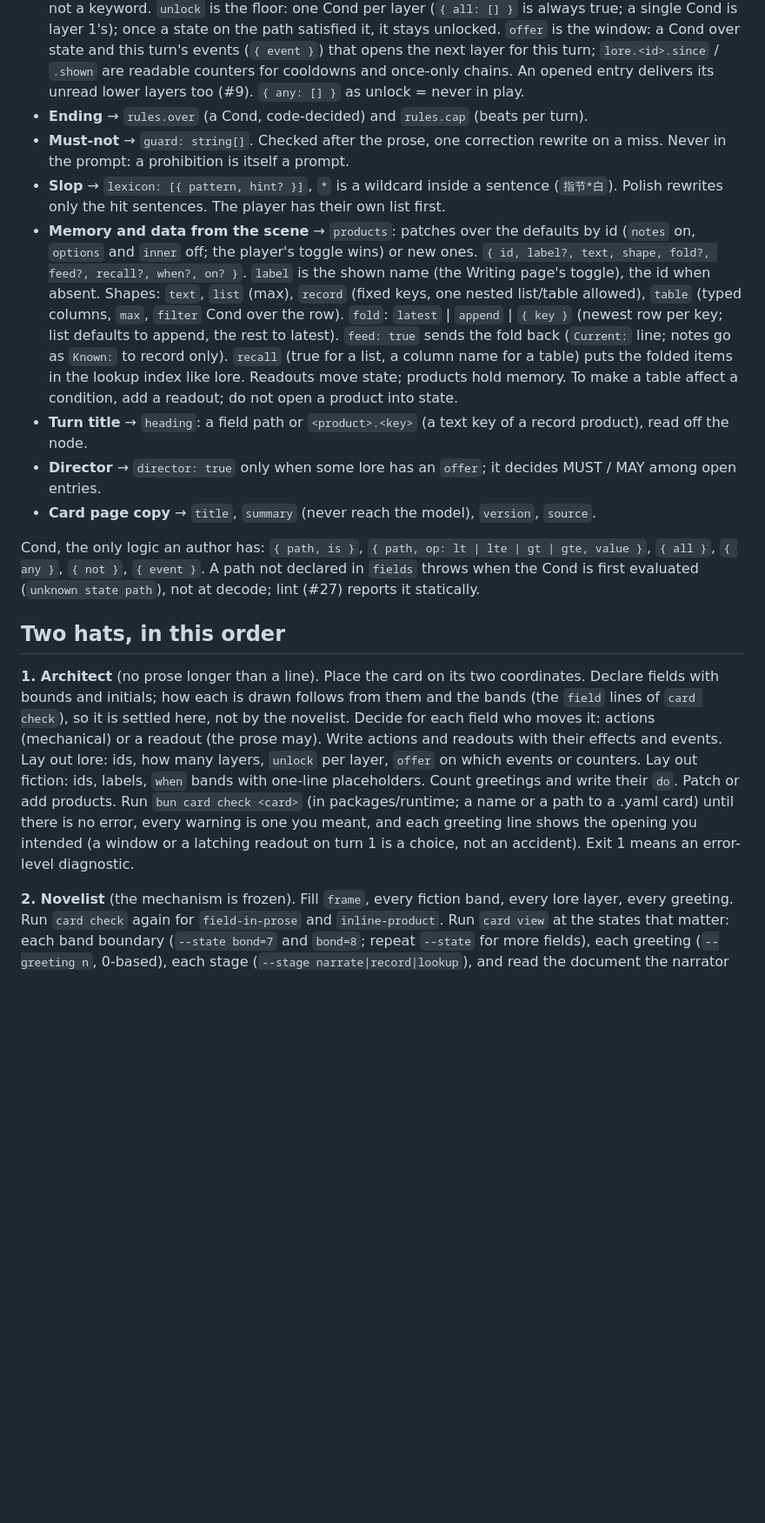
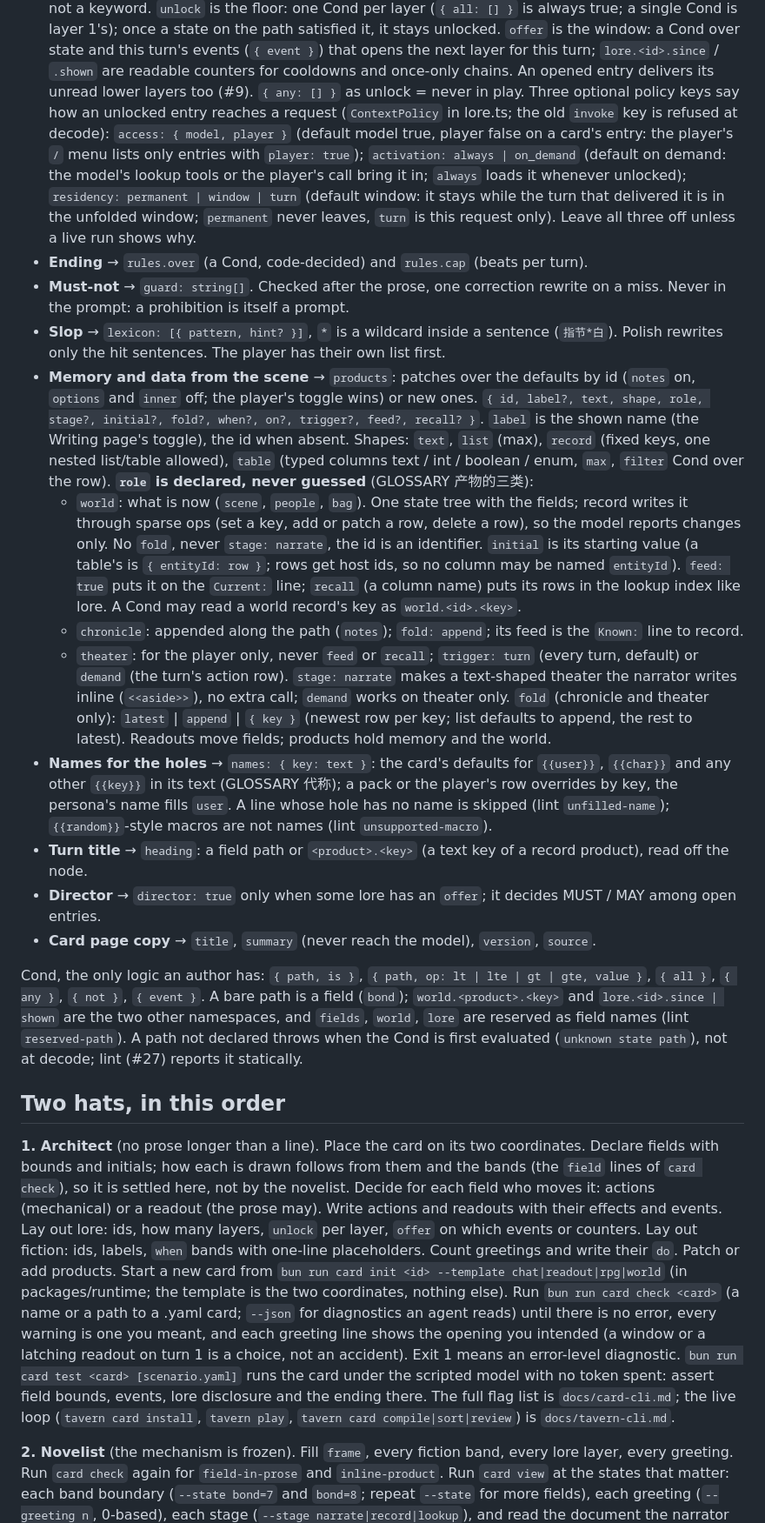
Before and after one commit to waylon256yhw/effect-tavern, a Markdown page: skills/card-author/SKILL.md, the part around one of its changes. Shown at 87% size. GitHub-like rendering; blank space fills up the shorter version.

Commit message:
docs(card-author): sync the skill to the current schema (#30)
Products carry a declared role (world / chronicle / theater) with stage,
initial and trigger; lore entries take the context policy keys; Cond has
the world and lore namespaces; names and the new lint rules are listed;
the card path and CLI names follow #155 (runtime/cards, card init/test,
tavern card install/compile/sort/review).

```diff
--- a/skills/card-author/SKILL.md
+++ b/skills/card-author/SKILL.md
@@ -106,26 +107,46 @@ The narrator never sees a number. State reaches it only as the fiction variants
   satisfied it, it stays unlocked. `offer` is the window: a Cond over state and this turn's events (`{ event }`) that
   opens the next layer for this turn; `lore.<id>.since` / `.shown` are readable counters for cooldowns and once-only
   chains. An opened entry delivers its unread lower layers too (#9). `{ any: [] }` as unlock = never in play.
+  Three optional policy keys say how an unlocked entry reaches a request (`ContextPolicy` in lore.ts; the old `invoke`
+  key is refused at decode): `access: { model, player }` (default model true, player false on a card's entry: the
+  player's `/` menu lists only entries with `player: true`); `activation: always | on_demand` (default on demand:
+  the model's lookup tools or the player's call bring it in; `always` loads it whenever unlocked); `residency:
+  permanent | window | turn` (default window: it stays while the turn that delivered it is in the unfolded window;
+  `permanent` never leaves, `turn` is this request only). Leave all three off unless a live run shows why.
 - **Ending** → `rules.over` (a Cond, code-decided) and `rules.cap` (beats per turn).
 - **Must-not** → `guard: string[]`. Checked after the prose, one correction rewrite on a miss. Never in the prompt: a
   prohibition is itself a prompt.
 - **Slop** → `lexicon: [{ pattern, hint? }]`, `*` is a wildcard inside a sentence (`指节*白`). Polish rewrites only the
   hit sentences. The player has their own list first.
 - **Memory and data from the scene** → `products`: patches over the defaults by id (`notes` on, `options` and `inner`
-  off; the player's toggle wins) or new ones. `{ id, label?, text, shape, fold?, feed?, recall?, when?, on? }`. `label`
-  is the shown name (the Writing page's toggle), the id when absent. Shapes:
-  `text`, `list` (max), `record` (fixed keys, one nested list/table allowed), `table` (typed columns, `max`, `filter`
-  Cond over the row). `fold`: `latest` | `append` | `{ key }` (newest row per key; list defaults to append, the rest to
-  latest). `feed: true` sends the fold back (`Current:` line; notes go as `Known:` to record only). `recall` (true for a
-  list, a column name for a table) puts the folded items in the lookup index like lore. Readouts move state; products
-  hold memory. To make a table affect a condition, add a readout; do not open a product into state.
+  off; the player's toggle wins) or new ones. `{ id, label?, text, shape, role, stage?, initial?, fold?, when?, on?,
+  trigger?, feed?, recall? }`. `label` is the shown name (the Writing page's toggle), the id when absent. Shapes:
+  `text`, `list` (max), `record` (fixed keys, one nested list/table allowed), `table` (typed columns text / int /
+  boolean / enum, `max`, `filter` Cond over the row). **`role` is declared, never guessed** (GLOSSARY 产物的三类):
+  - `world`: what is now (`scene`, `people`, `bag`). One state tree with the fields; record writes it through sparse
+    ops (set a key, add or patch a row, delete a row), so the model reports changes only. No `fold`, never `stage:
+    narrate`, the id is an identifier. `initial` is its starting value (a table's is `{ entityId: row }`; rows get
+    host ids, so no column may be named `entityId`). `feed: true` puts it on the `Current:` line; `recall` (a column
+    name) puts its rows in the lookup index like lore. A Cond may read a world record's key as `world.<id>.<key>`.
+  - `chronicle`: appended along the path (`notes`); `fold: append`; its feed is the `Known:` line to record.
+  - `theater`: for the player only, never `feed` or `recall`; `trigger: turn` (every turn, default) or `demand` (the
+    turn's action row). `stage: narrate` makes a text-shaped theater the narrator writes inline (`<<aside>>`), no
+    extra call; `demand` works on theater only.
+  `fold` (chronicle and theater only): `latest` | `append` | `{ key }` (newest row per key; list defaults to append,
+  the rest to latest). Readouts move fields; products hold memory and the world.
+- **Names for the holes** → `names: { key: text }`: the card's defaults for `{{user}}`, `{{char}}` and any other
+  `{{key}}` in its text (GLOSSARY 代称); a pack or the player's row overrides by key, the persona's name fills `user`.
+  A line whose hole has no name is skipped (lint `unfilled-name`); `{{random}}`-style macros are not names (lint
+  `unsupported-macro`).
 - **Turn title** → `heading`: a field path or `<product>.<key>` (a text key of a record product), read off the node.
 - **Director** → `director: true` only when some lore has an `offer`; it decides MUST / MAY among open entries.
 - **Card page copy** → `title`, `summary` (never reach the model), `version`, `source`.
 
 Cond, the only logic an author has: `{ path, is }`, `{ path, op: lt | lte | gt | gte, value }`, `{ all }`, `{ any }`,
-`{ not }`, `{ event }`. A path not declared in `fields` throws when the Cond is first evaluated (`unknown state
-path`), not at decode; lint (#27) reports it statically.
+`{ not }`, `{ event }`. A bare path is a field (`bond`); `world.<product>.<key>` and `lore.<id>.since | shown` are
+the two other namespaces, and `fields`, `world`, `lore` are reserved as field names (lint `reserved-path`). A path
+not declared throws when the Cond is first evaluated (`unknown state path`), not at decode; lint (#27) reports it
+statically.
 
 ## Two hats, in this order
 
@@ -133,9 +154,14 @@ path`), not at decode; lint (#27) reports it statically.
 initials; how each is drawn follows from them and the bands (the `field` lines of `card check`), so it is settled here, not by the novelist. Decide for each field who moves it: actions (mechanical) or a readout (the prose may). Write actions and
 readouts with their effects and events. Lay out lore: ids, how many layers, `unlock` per layer, `offer` on which events
 or counters. Lay out fiction: ids, labels, `when` bands with one-line placeholders. Count greetings and write their
-`do`. Patch or add products. Run `bun card check <card>` (in packages/runtime; a name or a path to a .yaml card)
-until there is no error, every warning is one you meant, and each greeting line shows the opening you intended (a
-window or a latching readout on turn 1 is a choice, not an accident). Exit 1 means an error-level diagnostic.
+`do`. Patch or add products. Start a new card from `bun run card init <id> --template chat|readout|rpg|world` (in
+packages/runtime; the template is the two coordinates, nothing else). Run `bun run card check <card>` (a name or a
+path to a .yaml card; `--json` for diagnostics an agent reads) until there is no error, every warning is one you
+meant, and each greeting line shows the opening you intended (a window or a latching readout on turn 1 is a choice,
+not an accident). Exit 1 means an error-level diagnostic. `bun run card test <card> [scenario.yaml]` runs the card
+under the scripted model with no token spent: assert field bounds, events, lore disclosure and the ending there. The
+full flag list is `docs/card-cli.md`; the live loop (`tavern card install`, `tavern play`, `tavern card
+compile|sort|review`) is `docs/tavern-cli.md`.
 
 **2. Novelist** (the mechanism is frozen). Fill `frame`, every fiction band, every lore layer, every greeting. Run
 `card check` again for `field-in-prose` and `inline-product`. Run `card view` at the states that matter: each band
```
Also changed, not shown: other parts of skills/card-author/SKILL.md (+20 -14 lines).
